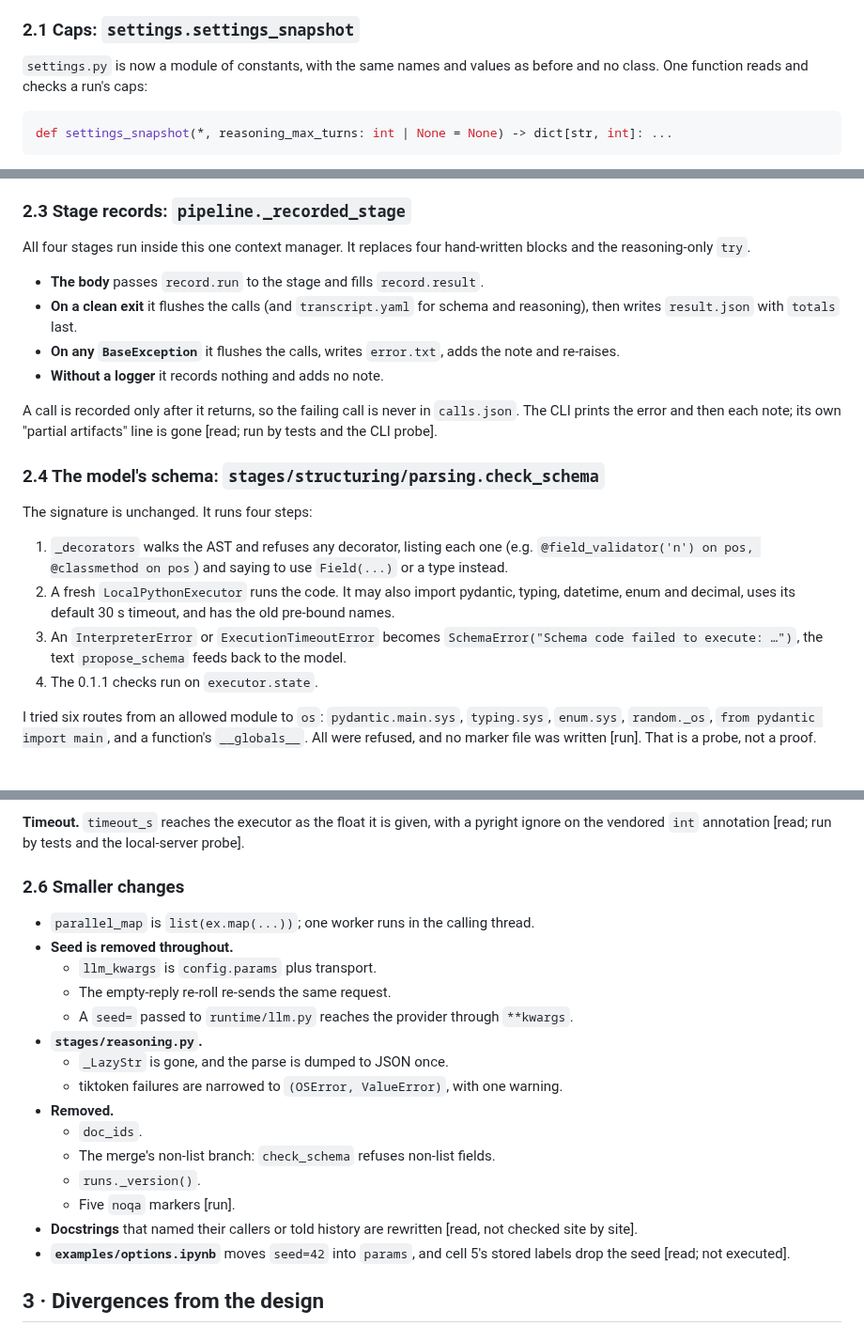
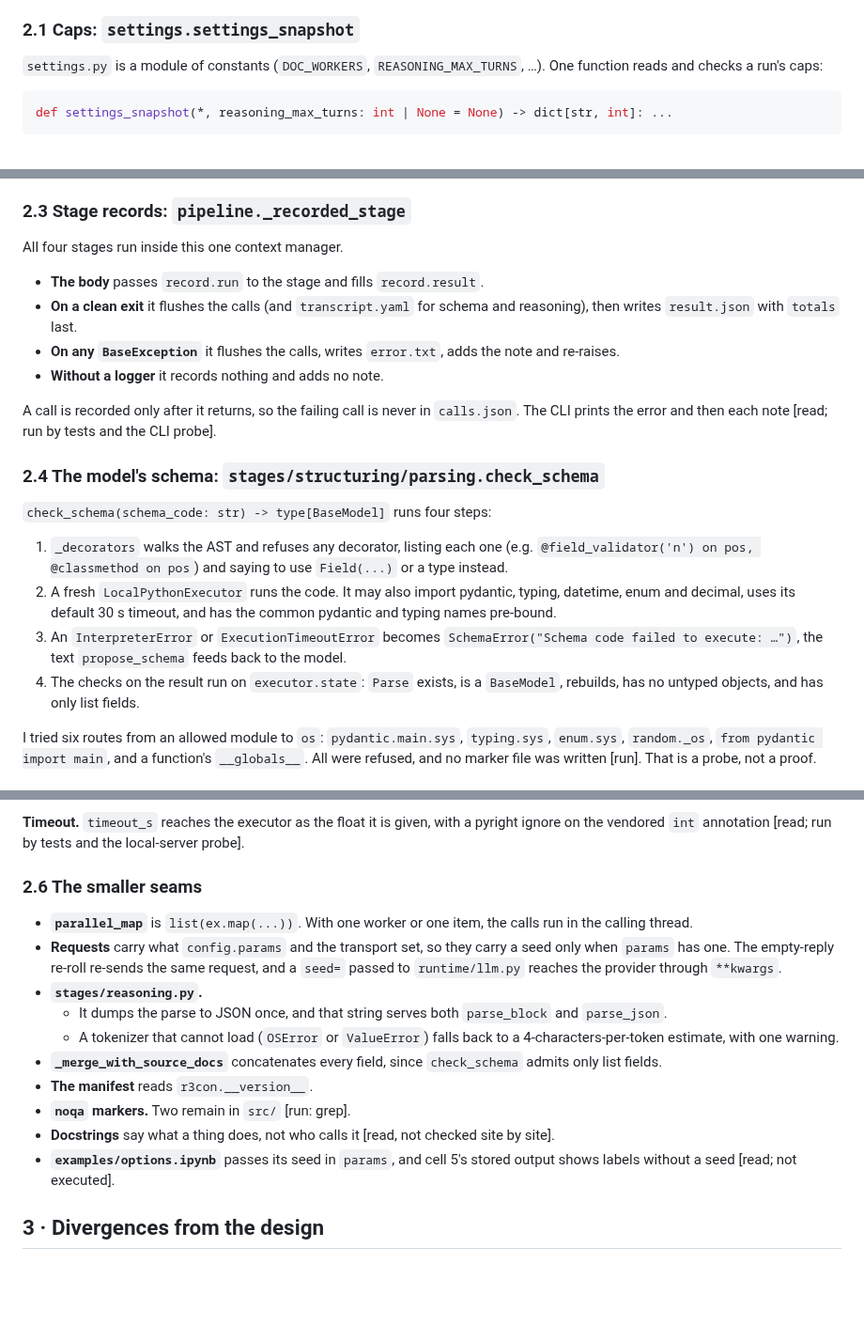
Before and after one commit to michaeltheologitis/r3con, a Markdown page: as_built/r1b-design-fixes.md, 3 parts joined by grey strips. Shown at 94% size. Rendered like a GitHub page; blank space fills up the shorter version.

Commit message:
As-built R1b: keep the history in the divergence section
The map in §2 now says what the code is, without what it replaced, and
two claims gain their evidence tag.

Co-Authored-By: Claude Opus 5.5 <noreply@anthropic.com>
Claude-Session: https://claude.ai/code/session_01LPpBJd1w2ooDQNas8z4wBu

````diff
--- a/as_built/r1b-design-fixes.md
+++ b/as_built/r1b-design-fixes.md
@@ -113,8 +113,8 @@ Nothing I ran reached a provider.
 
 ### 2.1 Caps: `settings.settings_snapshot`
 
-`settings.py` is now a module of constants, with the same names and values as before and
-no class. One function reads and checks a run's caps:
+`settings.py` is a module of constants (`DOC_WORKERS`, `REASONING_MAX_TURNS`, …). One
+function reads and checks a run's caps:
 
 ```python
 def settings_snapshot(*, reasoning_max_turns: int | None = None) -> dict[str, int]: ...
@@ -165,8 +165,7 @@ probe].
 
 ### 2.3 Stage records: `pipeline._recorded_stage`
 
-All four stages run inside this one context manager. It replaces four hand-written blocks
-and the reasoning-only `try`.
+All four stages run inside this one context manager.
 
 - **The body** passes `record.run` to the stage and fills `record.result`.
 - **On a clean exit** it flushes the calls (and `transcript.yaml` for schema and
@@ -176,23 +175,23 @@ and the reasoning-only `try`.
 - **Without a logger** it records nothing and adds no note.
 
 A call is recorded only after it returns, so the failing call is never in `calls.json`.
-The CLI prints the error and then each note; its own "partial artifacts" line is gone
-[read; run by tests and the CLI probe].
+The CLI prints the error and then each note [read; run by tests and the CLI probe].
 
 ### 2.4 The model's schema: `stages/structuring/parsing.check_schema`
 
-The signature is unchanged. It runs four steps:
+`check_schema(schema_code: str) -> type[BaseModel]` runs four steps:
 
 1. `_decorators` walks the AST and refuses any decorator, listing each one (e.g.
    `@field_validator('n') on pos, @classmethod on pos`) and saying to use `Field(...)`
    or a type instead.
 2. A fresh `LocalPythonExecutor` runs the code. It may also import pydantic, typing,
-   datetime, enum and decimal, uses its default 30 s timeout, and has the old pre-bound
-   names.
+   datetime, enum and decimal, uses its default 30 s timeout, and has the common
+   pydantic and typing names pre-bound.
 3. An `InterpreterError` or `ExecutionTimeoutError` becomes
    `SchemaError("Schema code failed to execute: …")`, the text `propose_schema` feeds
    back to the model.
-4. The 0.1.1 checks run on `executor.state`.
+4. The checks on the result run on `executor.state`: `Parse` exists, is a `BaseModel`,
+   rebuilds, has no untyped objects, and has only list fields.
 
 I tried six routes from an allowed module to `os`: `pydantic.main.sys`, `typing.sys`,
 `enum.sys`, `random._os`, `from pydantic import main`, and a function's `__globals__`.
@@ -213,25 +212,26 @@ and litellm's map says the model takes it.
 **Timeout.** `timeout_s` reaches the executor as the float it is given, with a pyright
 ignore on the vendored `int` annotation [read; run by tests and the local-server probe].
 
-### 2.6 Smaller changes
+### 2.6 The smaller seams
 
-- `parallel_map` is `list(ex.map(...))`; one worker runs in the calling thread.
-- **Seed is removed throughout.**
-  - `llm_kwargs` is `config.params` plus transport.
-  - The empty-reply re-roll re-sends the same request.
-  - A `seed=` passed to `runtime/llm.py` reaches the provider through `**kwargs`.
+- **`parallel_map`** is `list(ex.map(...))`. With one worker or one item, the calls run
+  in the calling thread.
+- **Requests** carry what `config.params` and the transport set, so they carry a seed
+  only when `params` has one. The empty-reply re-roll re-sends the same request, and a
+  `seed=` passed to `runtime/llm.py` reaches the provider through `**kwargs`.
 - **`stages/reasoning.py`.**
-  - `_LazyStr` is gone, and the parse is dumped to JSON once.
-  - tiktoken failures are narrowed to `(OSError, ValueError)`, with one warning.
-- **Removed.**
-  - `doc_ids`.
-  - The merge's non-list branch: `check_schema` refuses non-list fields.
-  - `runs._version()`.
-  - Five `noqa` markers [run].
-- **Docstrings** that named their callers or told history are rewritten [read, not
-  checked site by site].
-- **`examples/options.ipynb`** moves `seed=42` into `params`, and cell 5's stored
-  labels drop the seed [read; not executed].
+  - It dumps the parse to JSON once, and that string serves both `parse_block` and
+    `parse_json`.
+  - A tokenizer that cannot load (`OSError` or `ValueError`) falls back to a
+    4-characters-per-token estimate, with one warning.
+- **`_merge_with_source_docs`** concatenates every field, since `check_schema` admits
+  only list fields.
+- **The manifest** reads `r3con.__version__`.
+- **`noqa` markers.** Two remain in `src/` [run: grep].
+- **Docstrings** say what a thing does, not who calls it [read, not checked site by
+  site].
+- **`examples/options.ipynb`** passes its seed in `params`, and cell 5's stored output
+  shows labels without a seed [read; not executed].
 
 ## 3 · Divergences from the design
 
````
Also changed, not shown: other parts of as_built/r1b-design-fixes.md (+2 -2 lines).
